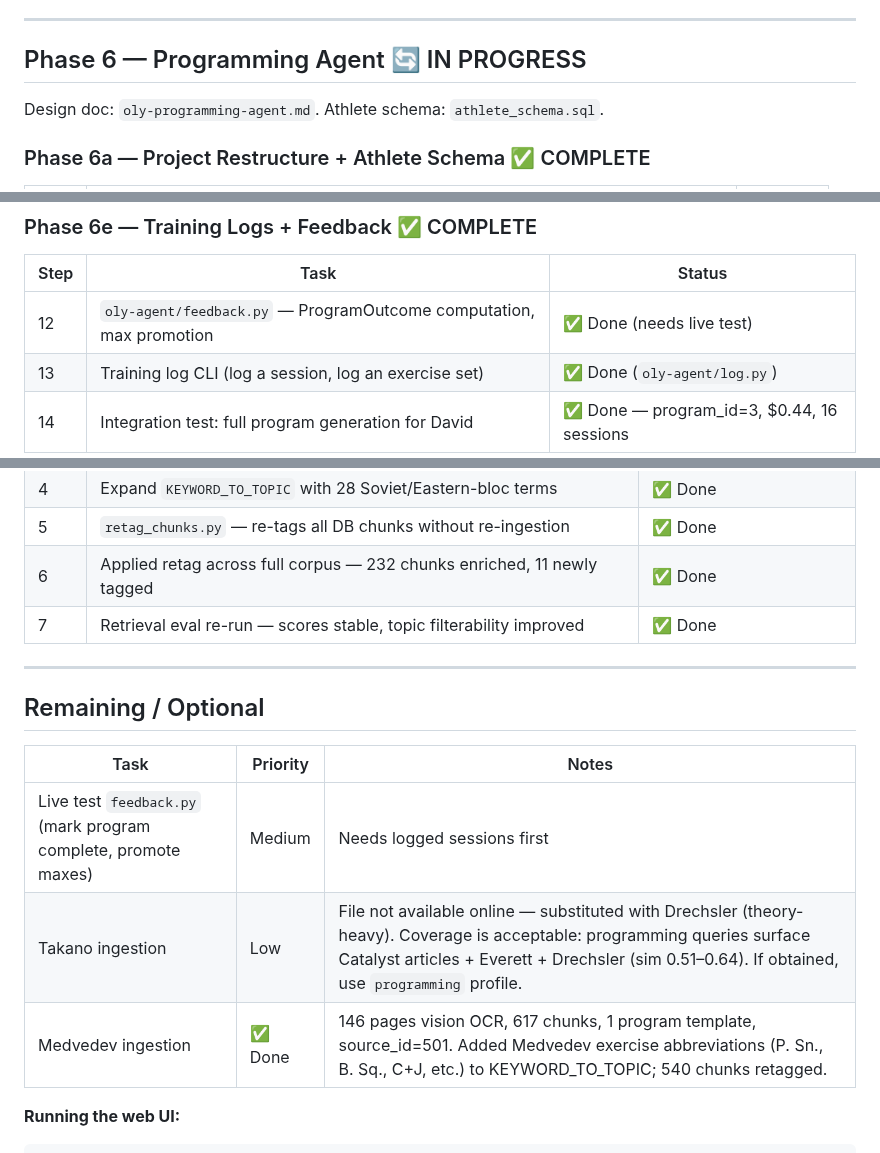
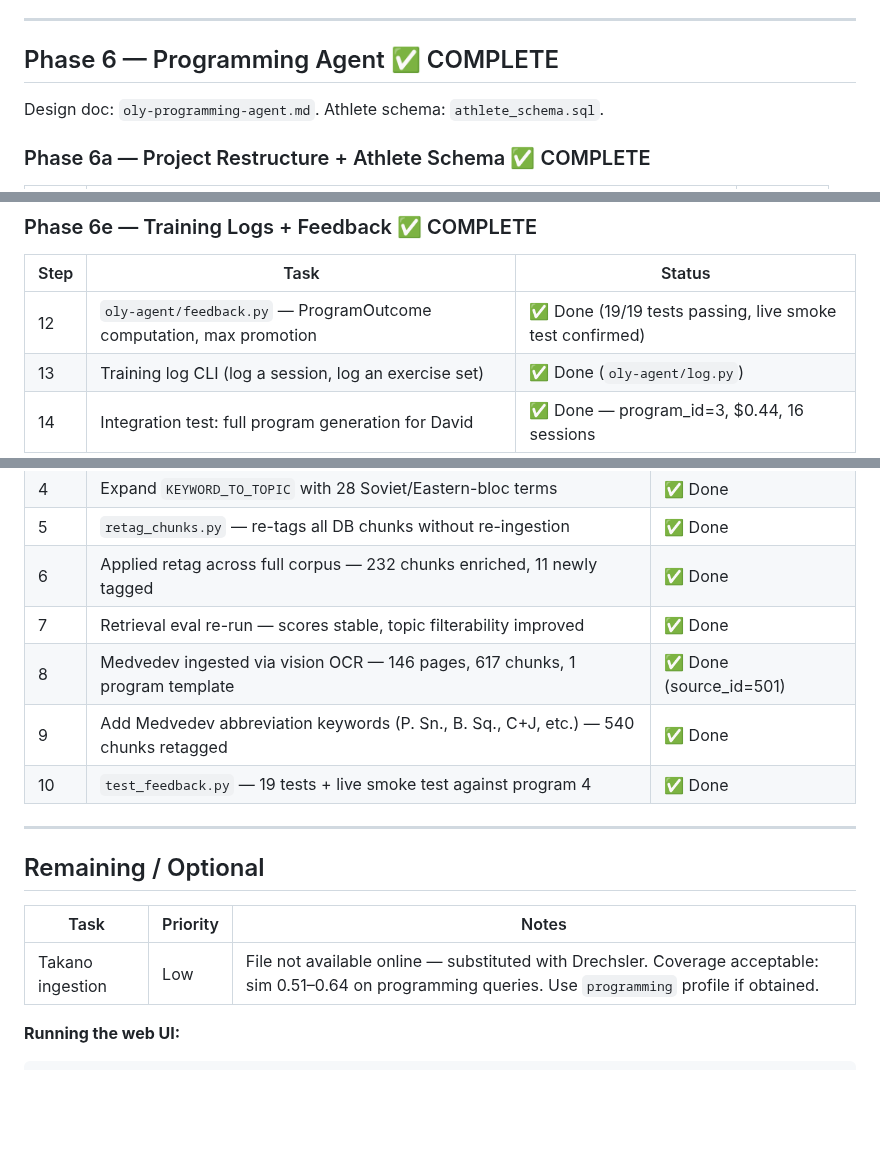
Before and after one commit to dcmshi/oly-program-generator, a Markdown page: PROGRESS.md, 3 parts joined by grey strips. Rendered like a GitHub page; blank space fills up the shorter version.

Commit message:
Clean up PROGRESS.md — Phase 6 complete, Phase 7 fully reflected
- Phase 6 header: IN PROGRESS → COMPLETE
- feedback.py step: remove 'needs live test' caveat (19/19 tests done)
- Phase 7: add Medvedev + retag + test_feedback steps
- Remaining: remove completed Medvedev row, Takano is the only open item

Co-Authored-By: Claude Sonnet 4.6 <noreply@anthropic.com>

````diff
--- a/PROGRESS.md
+++ b/PROGRESS.md
@@ -101,7 +101,7 @@ Reference: implementation order in `oly-programming-pipeline.md` § Implementati
 
 ---
 
-## Phase 6 — Programming Agent 🔄 IN PROGRESS
+## Phase 6 — Programming Agent ✅ COMPLETE
 
 Design doc: `oly-programming-agent.md`. Athlete schema: `athlete_schema.sql`.
 
@@ -151,7 +151,7 @@ Design doc: `oly-programming-agent.md`. Athlete schema: `athlete_schema.sql`.
 
 | Step | Task | Status |
 |------|------|--------|
-| 12 | `oly-agent/feedback.py` — ProgramOutcome computation, max promotion | ✅ Done (needs live test) |
+| 12 | `oly-agent/feedback.py` — ProgramOutcome computation, max promotion | ✅ Done (19/19 tests passing, live smoke test confirmed) |
 | 13 | Training log CLI (log a session, log an exercise set) | ✅ Done (`oly-agent/log.py`) |
 | 14 | Integration test: full program generation for David | ✅ Done — program_id=3, $0.44, 16 sessions |
 
@@ -176,6 +176,9 @@ Design doc: `oly-programming-agent.md`. Athlete schema: `athlete_schema.sql`.
 | 5 | `retag_chunks.py` — re-tags all DB chunks without re-ingestion | ✅ Done |
 | 6 | Applied retag across full corpus — 232 chunks enriched, 11 newly tagged | ✅ Done |
 | 7 | Retrieval eval re-run — scores stable, topic filterability improved | ✅ Done |
+| 8 | Medvedev ingested via vision OCR — 146 pages, 617 chunks, 1 program template | ✅ Done (source_id=501) |
+| 9 | Add Medvedev abbreviation keywords (P. Sn., B. Sq., C+J, etc.) — 540 chunks retagged | ✅ Done |
+| 10 | `test_feedback.py` — 19 tests + live smoke test against program 4 | ✅ Done |
 
 ---
 
@@ -183,9 +186,7 @@ Design doc: `oly-programming-agent.md`. Athlete schema: `athlete_schema.sql`.
 
 | Task | Priority | Notes |
 |------|----------|-------|
-| Live test `feedback.py` (mark program complete, promote maxes) | Medium | Needs logged sessions first |
-| Takano ingestion | Low | File not available online — substituted with Drechsler (theory-heavy). Coverage is acceptable: programming queries surface Catalyst articles + Everett + Drechsler (sim 0.51–0.64). If obtained, use `programming` profile. |
-| Medvedev ingestion | ✅ Done | 146 pages vision OCR, 617 chunks, 1 program template, source_id=501. Added Medvedev exercise abbreviations (P. Sn., B. Sq., C+J, etc.) to KEYWORD_TO_TOPIC; 540 chunks retagged. |
+| Takano ingestion | Low | File not available online — substituted with Drechsler. Coverage acceptable: sim 0.51–0.64 on programming queries. Use `programming` profile if obtained. |
 
 **Running the web UI:**
 ```bash
````
